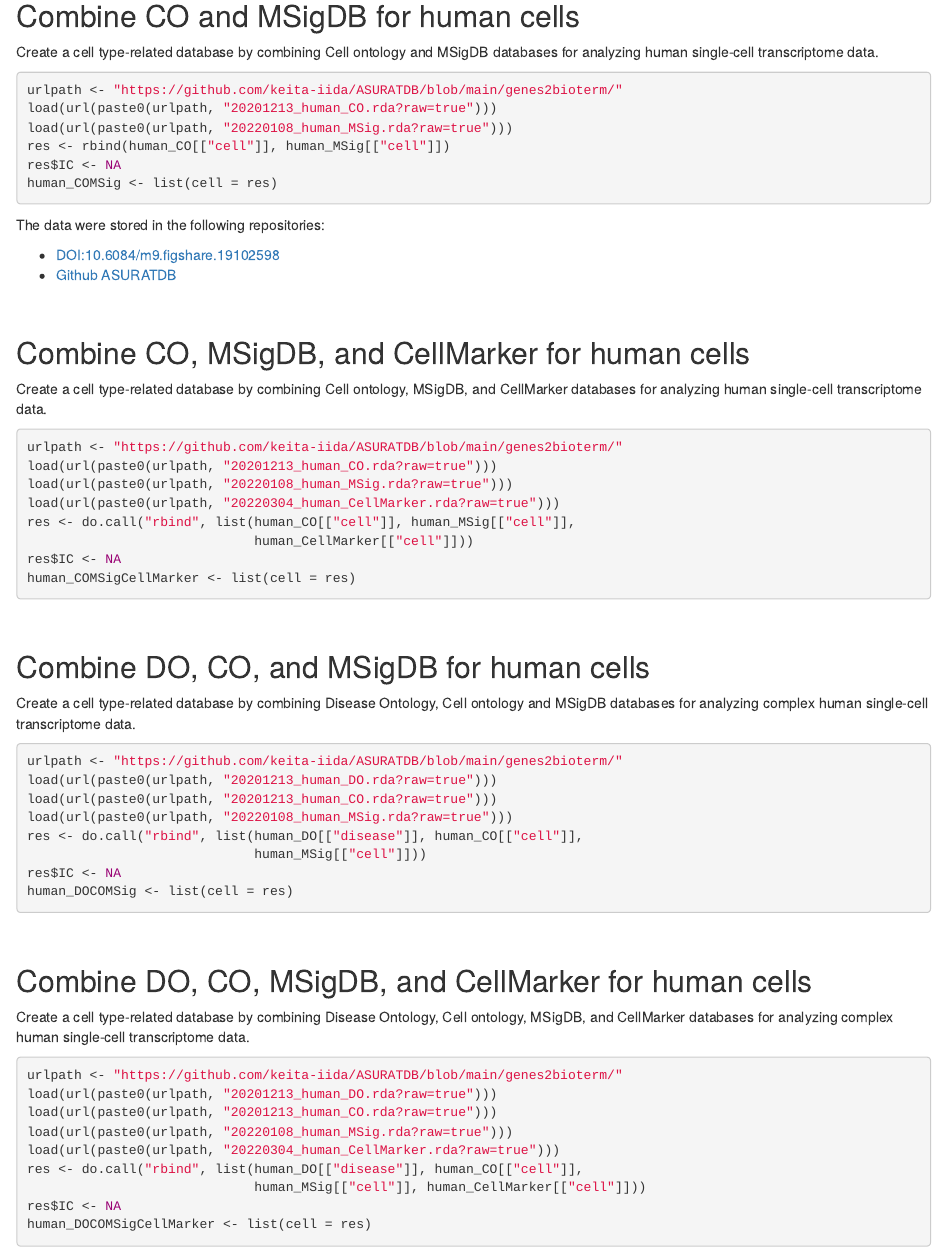
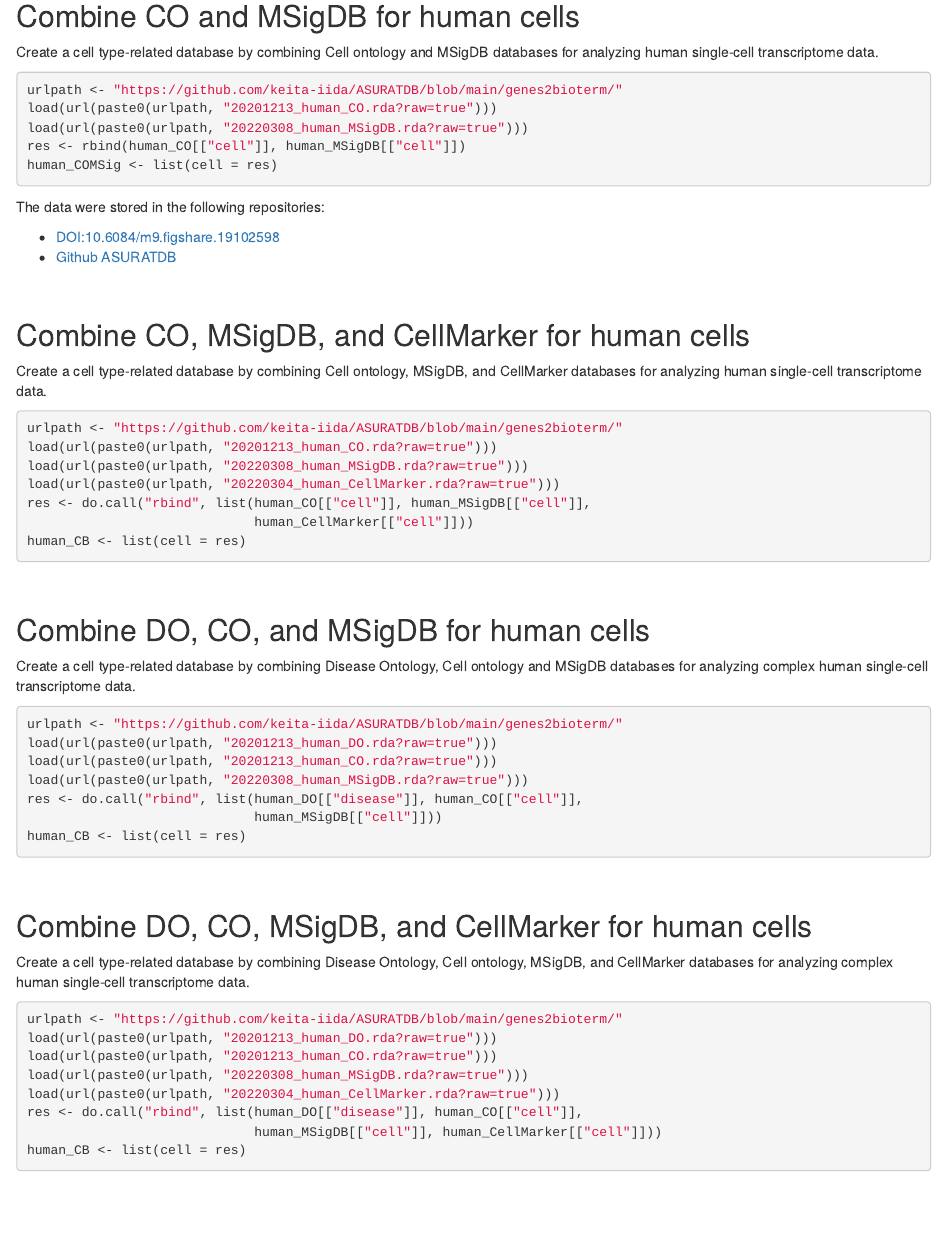
Before and after one commit to keita-iida/ASURATDB, an R Markdown document (ASURATDB.Rmd): the page in a window 1100 px wide, from 4280 px down. Rendered offline with R 4.5, knitr and Pandoc, with nearby package versions.

Commit message:
Remove 20220108_human_COMSig.rda and fix vignettes.

````diff
--- a/vignettes/ASURATDB.Rmd
+++ b/ASURATDB.Rmd
@@ -273,9 +273,8 @@
 ```{r, eval = FALSE}
 urlpath <- "https://github.com/keita-iida/ASURATDB/blob/main/genes2bioterm/"
 load(url(paste0(urlpath, "20201213_human_CO.rda?raw=true")))
-load(url(paste0(urlpath, "20220108_human_MSig.rda?raw=true")))
-res <- rbind(human_CO[["cell"]], human_MSig[["cell"]])
-res$IC <- NA
+load(url(paste0(urlpath, "20220308_human_MSigDB.rda?raw=true")))
+res <- rbind(human_CO[["cell"]], human_MSigDB[["cell"]])
 human_COMSig <- list(cell = res)
 ```
 The data were stored in the following repositories:
@@ -293,12 +292,11 @@
 ```{r, eval = FALSE}
 urlpath <- "https://github.com/keita-iida/ASURATDB/blob/main/genes2bioterm/"
 load(url(paste0(urlpath, "20201213_human_CO.rda?raw=true")))
-load(url(paste0(urlpath, "20220108_human_MSig.rda?raw=true")))
+load(url(paste0(urlpath, "20220308_human_MSigDB.rda?raw=true")))
 load(url(paste0(urlpath, "20220304_human_CellMarker.rda?raw=true")))
-res <- do.call("rbind", list(human_CO[["cell"]], human_MSig[["cell"]],
+res <- do.call("rbind", list(human_CO[["cell"]], human_MSigDB[["cell"]],
                              human_CellMarker[["cell"]]))
-res$IC <- NA
-human_COMSigCellMarker <- list(cell = res)
+human_CB <- list(cell = res)
 ```
 
 
@@ -313,11 +311,10 @@
 urlpath <- "https://github.com/keita-iida/ASURATDB/blob/main/genes2bioterm/"
 load(url(paste0(urlpath, "20201213_human_DO.rda?raw=true")))
 load(url(paste0(urlpath, "20201213_human_CO.rda?raw=true")))
-load(url(paste0(urlpath, "20220108_human_MSig.rda?raw=true")))
+load(url(paste0(urlpath, "20220308_human_MSigDB.rda?raw=true")))
 res <- do.call("rbind", list(human_DO[["disease"]], human_CO[["cell"]],
-                             human_MSig[["cell"]]))
-res$IC <- NA
-human_DOCOMSig <- list(cell = res)
+                             human_MSigDB[["cell"]]))
+human_CB <- list(cell = res)
 ```
 
 
@@ -332,12 +329,11 @@
 urlpath <- "https://github.com/keita-iida/ASURATDB/blob/main/genes2bioterm/"
 load(url(paste0(urlpath, "20201213_human_DO.rda?raw=true")))
 load(url(paste0(urlpath, "20201213_human_CO.rda?raw=true")))
-load(url(paste0(urlpath, "20220108_human_MSig.rda?raw=true")))
+load(url(paste0(urlpath, "20220308_human_MSigDB.rda?raw=true")))
 load(url(paste0(urlpath, "20220304_human_CellMarker.rda?raw=true")))
 res <- do.call("rbind", list(human_DO[["disease"]], human_CO[["cell"]],
-                             human_MSig[["cell"]], human_CellMarker[["cell"]]))
-res$IC <- NA
-human_DOCOMSigCellMarker <- list(cell = res)
+                             human_MSigDB[["cell"]], human_CellMarker[["cell"]]))
+human_CB <- list(cell = res)
 ```
 
 
````
Also changed, not shown: ASURATDB.html (added), genes2bioterm/20220108_human_COMSig.rda (deleted).
